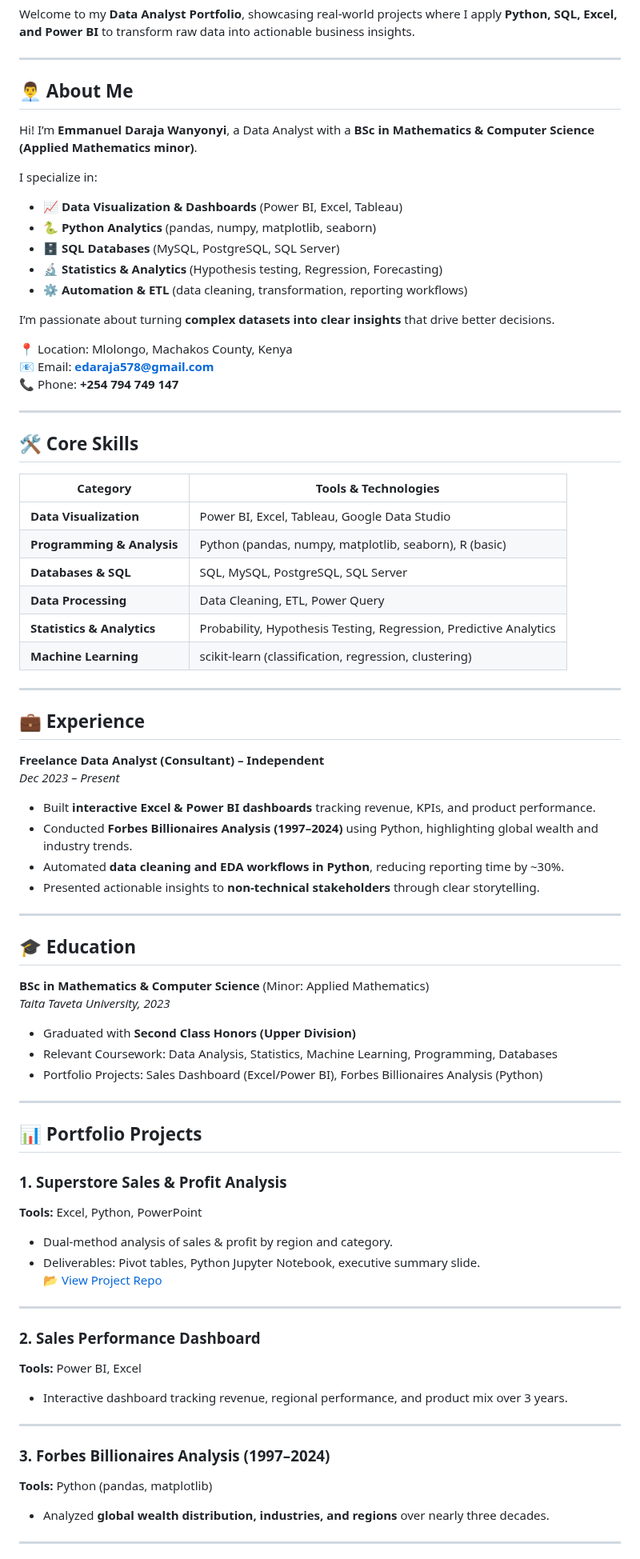
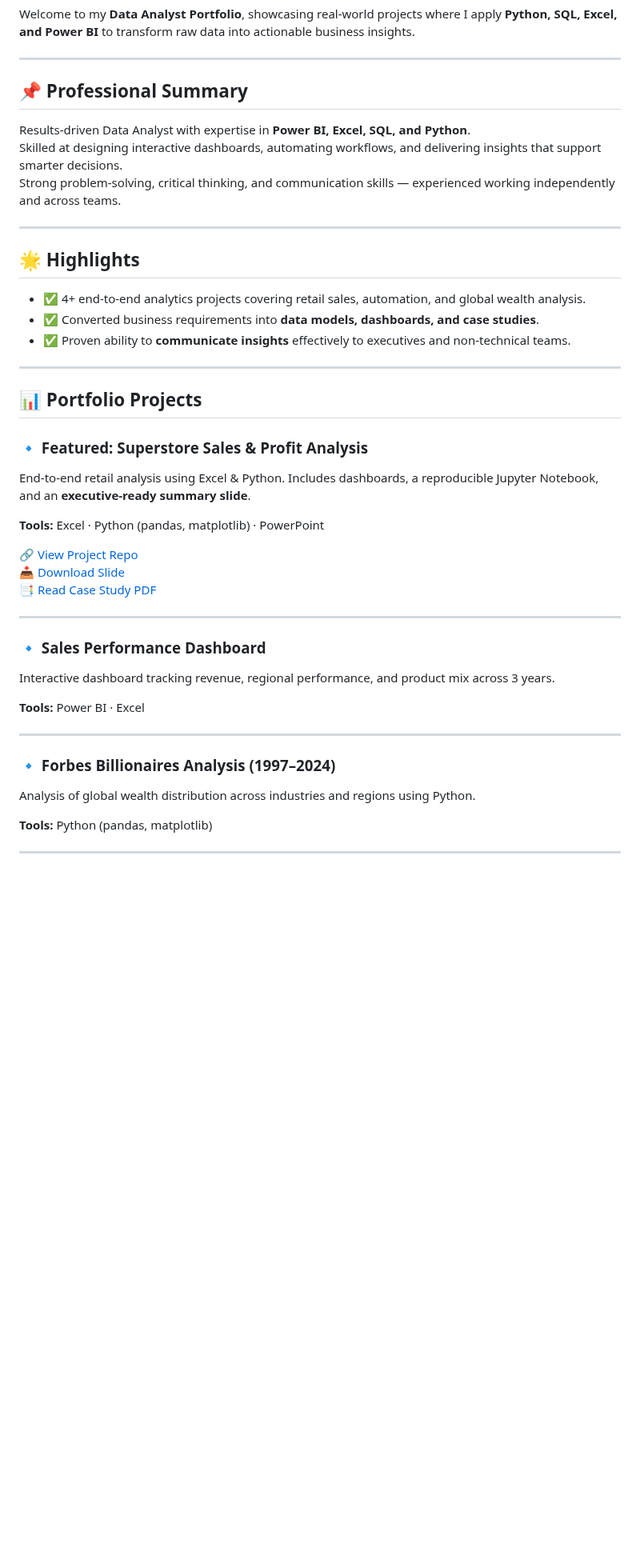
Before and after one commit to edaraja/Data-Analyst-Portfolio-, a Markdown page: README.md, the part around one of its changes. Shown at 80% size. GitHub-like rendering; blank space fills up the shorter version.

```diff
--- a/README.md
+++ b/README.md
@@ -4,79 +6,44 @@ Welcome to my **Data Analyst Portfolio**, showcasing real-world projects where I
 
 ---
 
-## 👨‍💼 About Me
-Hi! I’m **Emmanuel Daraja Wanyonyi**, a Data Analyst with a **BSc in Mathematics & Computer Science (Applied Mathematics minor)**.
-
-I specialize in:
-- 📈 **Data Visualization & Dashboards** (Power BI, Excel, Tableau)
-- 🐍 **Python Analytics** (pandas, numpy, matplotlib, seaborn)
-- 🗄 **SQL Databases** (MySQL, PostgreSQL, SQL Server)
-- 🔬 **Statistics & Analytics** (Hypothesis testing, Regression, Forecasting)
-- ⚙ **Automation & ETL** (data cleaning, transformation, reporting workflows)
-
-I’m passionate about turning **complex datasets into clear insights** that drive better decisions.
-
-📍 Location: Mlolongo, Machakos County, Kenya
-📧 Email: **edaraja578@gmail.com**
-📞 Phone: **+254 794 749 147**
+## 📌 Professional Summary
+Results-driven Data Analyst with expertise in **Power BI, Excel, SQL, and Python**.
+Skilled at designing interactive dashboards, automating workflows, and delivering insights that support smarter decisions.
+Strong problem-solving, critical thinking, and communication skills — experienced working independently and across teams.
 
 ---
 
-## 🛠 Core Skills
-
-| Category               | Tools & Technologies |
-|------------------------|-----------------------|
-| **Data Visualization** | Power BI, Excel, Tableau, Google Data Studio |
-| **Programming & Analysis** | Python (pandas, numpy, matplotlib, seaborn), R (basic) |
-| **Databases & SQL**    | SQL, MySQL, PostgreSQL, SQL Server |
-| **Data Processing**    | Data Cleaning, ETL, Power Query |
-| **Statistics & Analytics** | Probability, Hypothesis Testing, Regression, Predictive Analytics |
-| **Machine Learning**   | scikit-learn (classification, regression, clustering) |
-
----
-
-## 💼 Experience
-
-**Freelance Data Analyst (Consultant) – Independent**
-*Dec 2023 – Present*
-
-- Built **interactive Excel & Power BI dashboards** tracking revenue, KPIs, and product performance.
-- Conducted **Forbes Billionaires Analysis (1997–2024)** using Python, highlighting global wealth and industry trends.
-- Automated **data cleaning and EDA workflows in Python**, reducing reporting time by ~30%.
-- Presented actionable insights to **non-technical stakeholders** through clear storytelling.
-
----
-
-## 🎓 Education
-
-**BSc in Mathematics & Computer Science** (Minor: Applied Mathematics)
-*Taita Taveta University, 2023*
-
-- Graduated with **Second Class Honors (Upper Division)**
-- Relevant Coursework: Data Analysis, Statistics, Machine Learning, Programming, Databases
-- Portfolio Projects: Sales Dashboard (Excel/Power BI), Forbes Billionaires Analysis (Python)
+## 🌟 Highlights
+- ✅ 4+ end-to-end analytics projects covering retail sales, automation, and global wealth analysis.
+- ✅ Converted business requirements into **data models, dashboards, and case studies**.
+- ✅ Proven ability to **communicate insights** effectively to executives and non-technical teams.
 
 ---
 
 ## 📊 Portfolio Projects
 
-### 1. **Superstore Sales & Profit Analysis**
-**Tools:** Excel, Python, PowerPoint
-- Dual-method analysis of sales & profit by region and category.
-- Deliverables: Pivot tables, Python Jupyter Notebook, executive summary slide.
-📂 [View Project Repo](https://github.com/edaraja/superstore-sales-analysis)
+### 🔹 Featured: Superstore Sales & Profit Analysis
+End-to-end retail analysis using Excel & Python. Includes dashboards, a reproducible Jupyter Notebook, and an **executive-ready summary slide**.
+
+**Tools:** Excel · Python (pandas, matplotlib) · PowerPoint
+
+🔗 [View Project Repo](https://github.com/edaraja/superstore-sales-analysis)
+📥 [Download Slide](Sales_Analysis.pptx)
+📑 [Read Case Study PDF](Superstore_Case_Study_Emmanuel_Daraja.pdf)
 
 ---
 
-### 2. **Sales Performance Dashboard**
-**Tools:** Power BI, Excel
-- Interactive dashboard tracking revenue, regional performance, and product mix over 3 years.
+### 🔹 Sales Performance Dashboard
+Interactive dashboard tracking revenue, regional performance, and product mix across 3 years.
+
+**Tools:** Power BI · Excel
 
 ---
 
-### 3. **Forbes Billionaires Analysis (1997–2024)**
+### 🔹 Forbes Billionaires Analysis (1997–2024)
+Analysis of global wealth distribution across industries and regions using Python.
+
 **Tools:** Python (pandas, matplotlib)
-- Analyzed **global wealth distribution, industries, and regions** over nearly three decades.
 
 ---
 
```
Also changed, not shown: other parts of README.md (+46 -21 lines).
